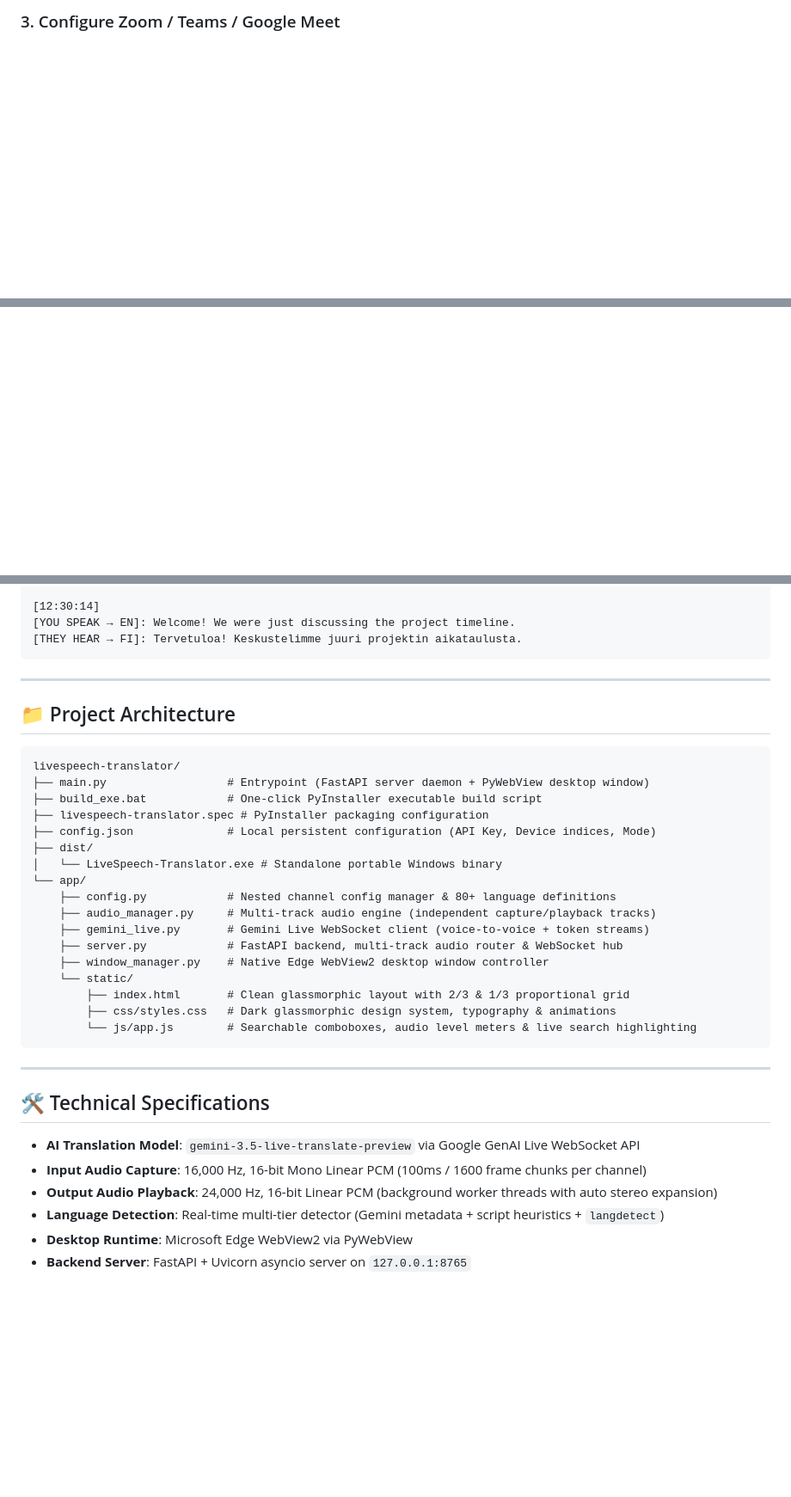
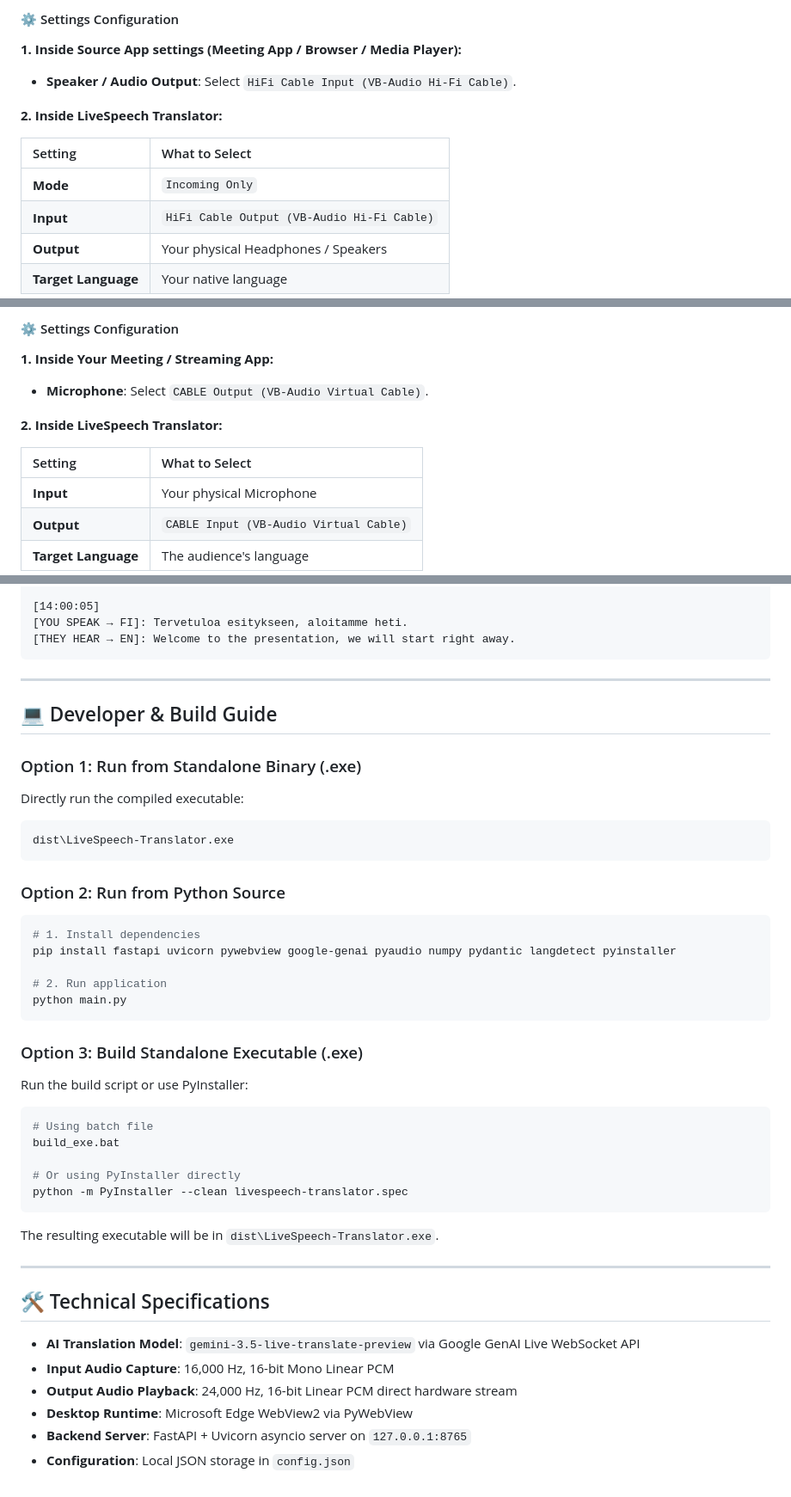
Before and after one commit to romashkoyp/LiveSpeech-Translator, a Markdown page: README.md, 3 parts joined by grey strips. Shown at 86% size. Rendered like a GitHub page; blank space fills up the shorter version.

````diff
--- a/README.md
+++ b/README.md
@@ -141,2 +95,16 @@ The compiled binary will be placed in `dist\LiveSpeech-Translator.exe`.
 
-### 3. Configure Zoom / Teams / Google Meet
+#### ⚙️ Settings Configuration
+
+**1. Inside Source App settings (Meeting App / Browser / Media Player):**
+
+- **Speaker / Audio Output**: Select `HiFi Cable Input (VB-Audio Hi-Fi Cable)`.
+
+**2. Inside LiveSpeech Translator:**
+
+| Setting | What to Select |
+| :--- | :--- |
+| **Mode** | `Incoming Only` |
+| **Input** | `HiFi Cable Output (VB-Audio Hi-Fi Cable)` |
+| **Output** | Your physical Headphones / Speakers |
+| **Target Language** | Your native language |
+
@@ -142,0 +147,14 @@ The compiled binary will be placed in `dist\LiveSpeech-Translator.exe`.
+#### ⚙️ Settings Configuration
+
+**1. Inside Your Meeting / Streaming App:**
+
+- **Microphone**: Select `CABLE Output (VB-Audio Virtual Cable)`.
+
+**2. Inside LiveSpeech Translator:**
+
+| Setting | What to Select |
+| :--- | :--- |
+| **Input** | Your physical Microphone |
+| **Output** | `CABLE Input (VB-Audio Virtual Cable)` |
+| **Target Language** | The audience's language |
+
@@ -214,41 +277,53 @@ Export Date: 18.08.2026 12:30:00
 ══════════════════════════════════════════════════
 
-[12:30:14]
-[YOU SPEAK → EN]: Welcome! We were just discussing the project timeline.
-[THEY HEAR → FI]: Tervetuloa! Keskustelimme juuri projektin aikataulusta.
+[14:00:05]
+[YOU SPEAK → FI]: Tervetuloa esitykseen, aloitamme heti.
+[THEY HEAR → EN]: Welcome to the presentation, we will start right away.
 ```
 
 ---
 
-## 📁 Project Architecture
+## 💻 Developer & Build Guide
 
+### Option 1: Run from Standalone Binary (.exe)
+
+Directly run the compiled executable:
+
+```bash
+dist\LiveSpeech-Translator.exe
 ```
-livespeech-translator/
-├── main.py                  # Entrypoint (FastAPI server daemon + PyWebView desktop window)
-├── build_exe.bat            # One-click PyInstaller executable build script
-├── livespeech-translator.spec # PyInstaller packaging configuration
-├── config.json              # Local persistent configuration (API Key, Device indices, Mode)
-├── dist/
-│   └── LiveSpeech-Translator.exe # Standalone portable Windows binary
-└── app/
-    ├── config.py            # Nested channel config manager & 80+ language definitions
-    ├── audio_manager.py     # Multi-track audio engine (independent capture/playback tracks)
-    ├── gemini_live.py       # Gemini Live WebSocket client (voice-to-voice + token streams)
-    ├── server.py            # FastAPI backend, multi-track audio router & WebSocket hub
-    ├── window_manager.py    # Native Edge WebView2 desktop window controller
-    └── static/
-        ├── index.html       # Clean glassmorphic layout with 2/3 & 1/3 proportional grid
-        ├── css/styles.css   # Dark glassmorphic design system, typography & animations
-        └── js/app.js        # Searchable comboboxes, audio level meters & live search highlighting
+
+### Option 2: Run from Python Source
+
+```bash
+# 1. Install dependencies
+pip install fastapi uvicorn pywebview google-genai pyaudio numpy pydantic langdetect pyinstaller
+
+# 2. Run application
+python main.py
 ```
+
+### Option 3: Build Standalone Executable (.exe)
+
+Run the build script or use PyInstaller:
+
+```bash
+# Using batch file
+build_exe.bat
+
+# Or using PyInstaller directly
+python -m PyInstaller --clean livespeech-translator.spec
+```
+
+The resulting executable will be in `dist\LiveSpeech-Translator.exe`.
 
 ---
 
 ## 🛠️ Technical Specifications
 
 - **AI Translation Model**: `gemini-3.5-live-translate-preview` via Google GenAI Live WebSocket API
-- **Input Audio Capture**: 16,000 Hz, 16-bit Mono Linear PCM (100ms / 1600 frame chunks per channel)
-- **Output Audio Playback**: 24,000 Hz, 16-bit Linear PCM (background worker threads with auto stereo expansion)
-- **Language Detection**: Real-time multi-tier detector (Gemini metadata + script heuristics + `langdetect`)
+- **Input Audio Capture**: 16,000 Hz, 16-bit Mono Linear PCM
+- **Output Audio Playback**: 24,000 Hz, 16-bit Linear PCM direct hardware stream
 - **Desktop Runtime**: Microsoft Edge WebView2 via PyWebView
 - **Backend Server**: FastAPI + Uvicorn asyncio server on `127.0.0.1:8765`
+- **Configuration**: Local JSON storage in `config.json`
````
Also changed, not shown: other parts of README.md (+187 -152 lines).
